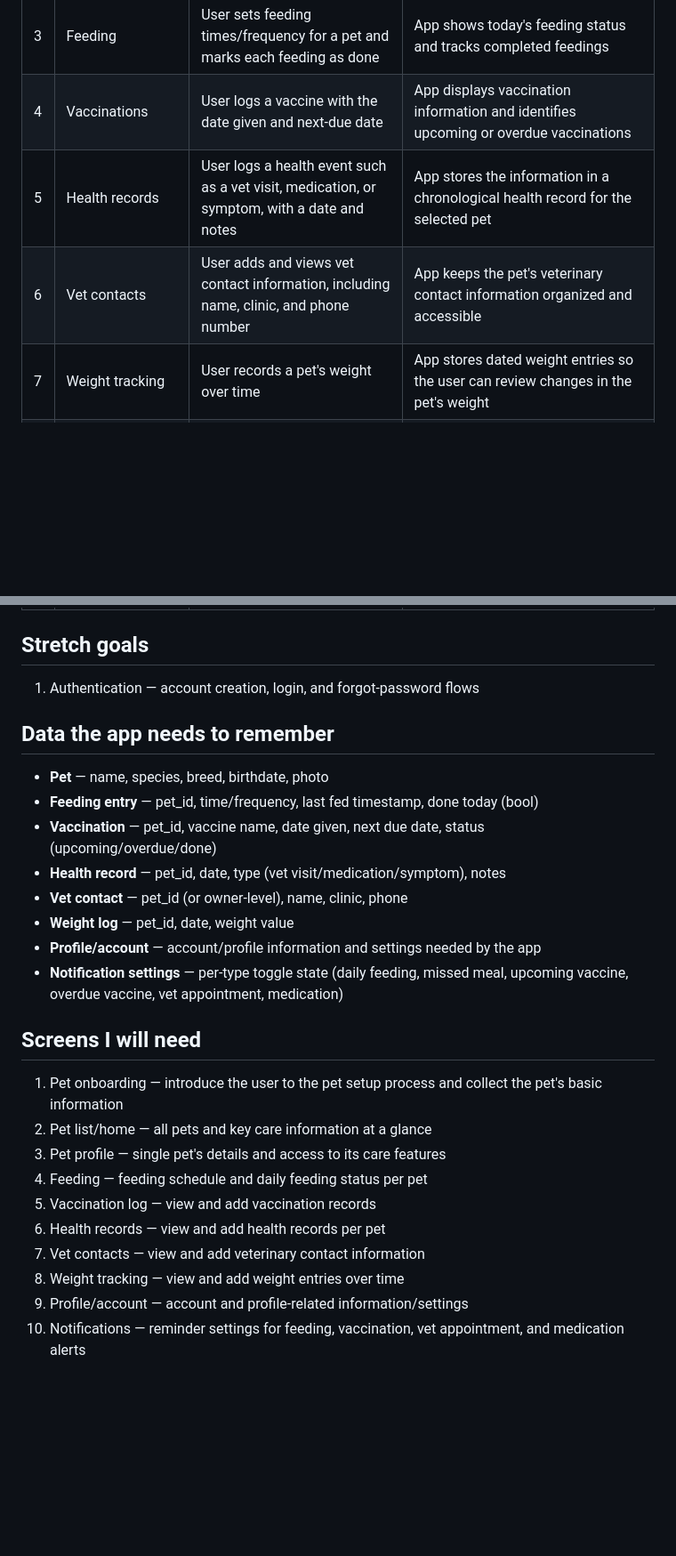
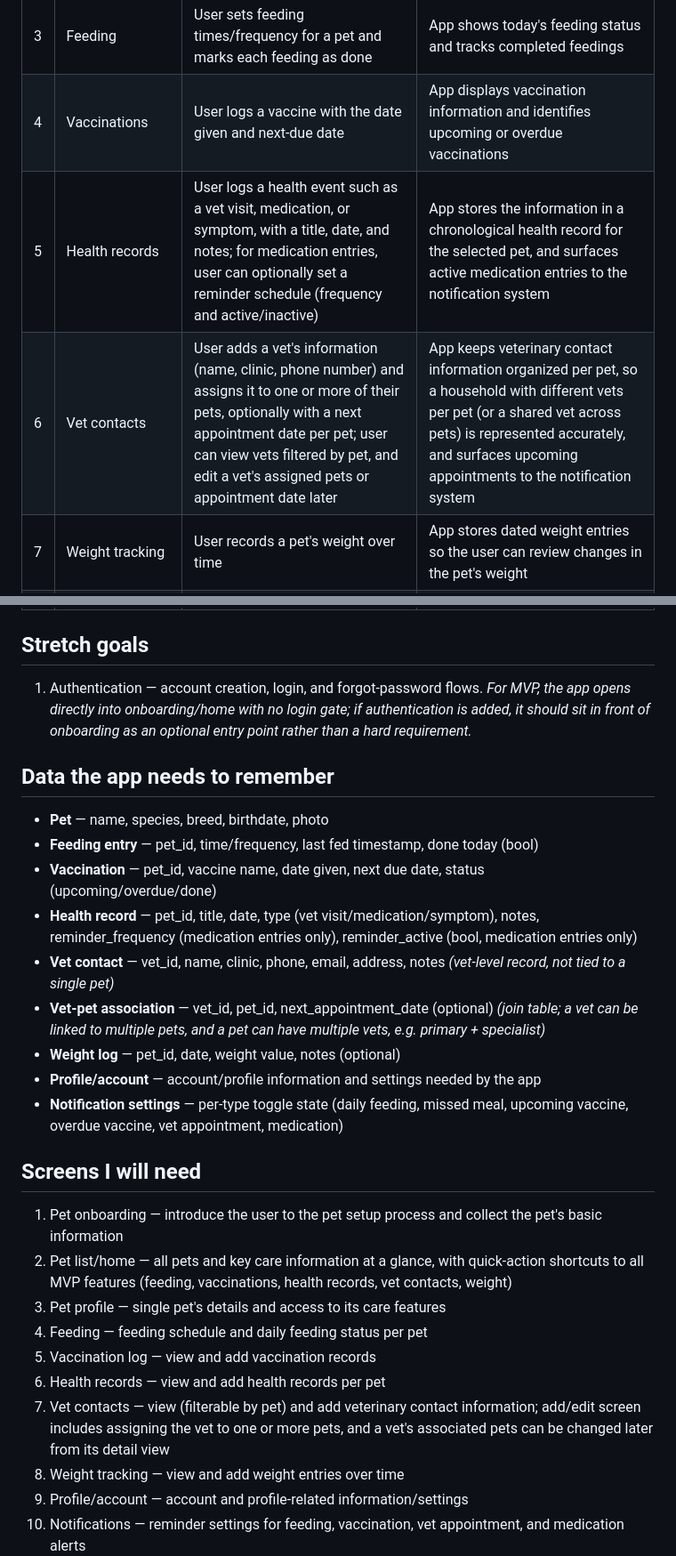
Before and after one commit to TachiBae/Furlo, a Markdown page: flutter-capstone-planning/app-proposal.md, 2 parts joined by grey strips. Shown at 89% size. Rendered like a GitHub page; blank space fills up the shorter version.

Commit message:
Revise health record and vet contact functionalities
Enhanced health record and vet contact features to include medication reminders and vet assignment per pet.

```diff
--- a/flutter-capstone-planning/app-proposal.md
+++ b/flutter-capstone-planning/app-proposal.md
@@ -18,33 +18,34 @@ Pet owners juggle feeding, vaccination, health, weight, and vet information from
 | 2 | Pet profile and pet list/home | User views their pets and selects an individual pet | App shows each pet's key information and provides access to its care records and features |
 | 3 | Feeding | User sets feeding times/frequency for a pet and marks each feeding as done | App shows today's feeding status and tracks completed feedings |
 | 4 | Vaccinations | User logs a vaccine with the date given and next-due date | App displays vaccination information and identifies upcoming or overdue vaccinations |
-| 5 | Health records | User logs a health event such as a vet visit, medication, or symptom, with a date and notes | App stores the information in a chronological health record for the selected pet |
-| 6 | Vet contacts | User adds and views vet contact information, including name, clinic, and phone number | App keeps the pet's veterinary contact information organized and accessible |
+| 5 | Health records | User logs a health event such as a vet visit, medication, or symptom, with a title, date, and notes; for medication entries, user can optionally set a reminder schedule (frequency and active/inactive) | App stores the information in a chronological health record for the selected pet, and surfaces active medication entries to the notification system |
+| 6 | Vet contacts | User adds a vet's information (name, clinic, phone number) and assigns it to one or more of their pets, optionally with a next appointment date per pet; user can view vets filtered by pet, and edit a vet's assigned pets or appointment date later | App keeps veterinary contact information organized per pet, so a household with different vets per pet (or a shared vet across pets) is represented accurately, and surfaces upcoming appointments to the notification system |
 | 7 | Weight tracking | User records a pet's weight over time | App stores dated weight entries so the user can review changes in the pet's weight |
 | 8 | Profile/account | User views and manages their account/profile information | App provides a dedicated area for account-related information and settings |
 | 9 | Notifications | User enables/disables reminder types (feeding, vaccinations, vet appointments, medications) | App delivers reminders for daily feedings, missed meals, upcoming/overdue vaccinations, vet appointments, and medications |
 
 ## Stretch goals
-1. Authentication — account creation, login, and forgot-password flows
+1. Authentication — account creation, login, and forgot-password flows. *For MVP, the app opens directly into onboarding/home with no login gate; if authentication is added, it should sit in front of onboarding as an optional entry point rather than a hard requirement.*
 
 ## Data the app needs to remember
 - **Pet** — name, species, breed, birthdate, photo
 - **Feeding entry** — pet_id, time/frequency, last fed timestamp, done today (bool)
 - **Vaccination** — pet_id, vaccine name, date given, next due date, status (upcoming/overdue/done)
-- **Health record** — pet_id, date, type (vet visit/medication/symptom), notes
-- **Vet contact** — pet_id (or owner-level), name, clinic, phone
-- **Weight log** — pet_id, date, weight value
+- **Health record** — pet_id, title, date, type (vet visit/medication/symptom), notes, reminder_frequency (medication entries only), reminder_active (bool, medication entries only)
+- **Vet contact** — vet_id, name, clinic, phone, email, address, notes *(vet-level record, not tied to a single pet)*
+- **Vet-pet association** — vet_id, pet_id, next_appointment_date (optional) *(join table; a vet can be linked to multiple pets, and a pet can have multiple vets, e.g. primary + specialist)*
+- **Weight log** — pet_id, date, weight value, notes (optional)
 - **Profile/account** — account/profile information and settings needed by the app
 - **Notification settings** — per-type toggle state (daily feeding, missed meal, upcoming vaccine, overdue vaccine, vet appointment, medication)
 
 ## Screens I will need
 1. Pet onboarding — introduce the user to the pet setup process and collect the pet's basic information
-2. Pet list/home — all pets and key care information at a glance
+2. Pet list/home — all pets and key care information at a glance, with quick-action shortcuts to all MVP features (feeding, vaccinations, health records, vet contacts, weight)
 3. Pet profile — single pet's details and access to its care features
 4. Feeding — feeding schedule and daily feeding status per pet
 5. Vaccination log — view and add vaccination records
 6. Health records — view and add health records per pet
-7. Vet contacts — view and add veterinary contact information
+7. Vet contacts — view (filterable by pet) and add veterinary contact information; add/edit screen includes assigning the vet to one or more pets, and a vet's associated pets can be changed later from its detail view
 8. Weight tracking — view and add weight entries over time
 9. Profile/account — account and profile-related information/settings
 10. Notifications — reminder settings for feeding, vaccination, vet appointment, and medication alerts
```
Also changed, not shown: other parts of flutter-capstone-planning/app-proposal.md (+4 -0 lines).
